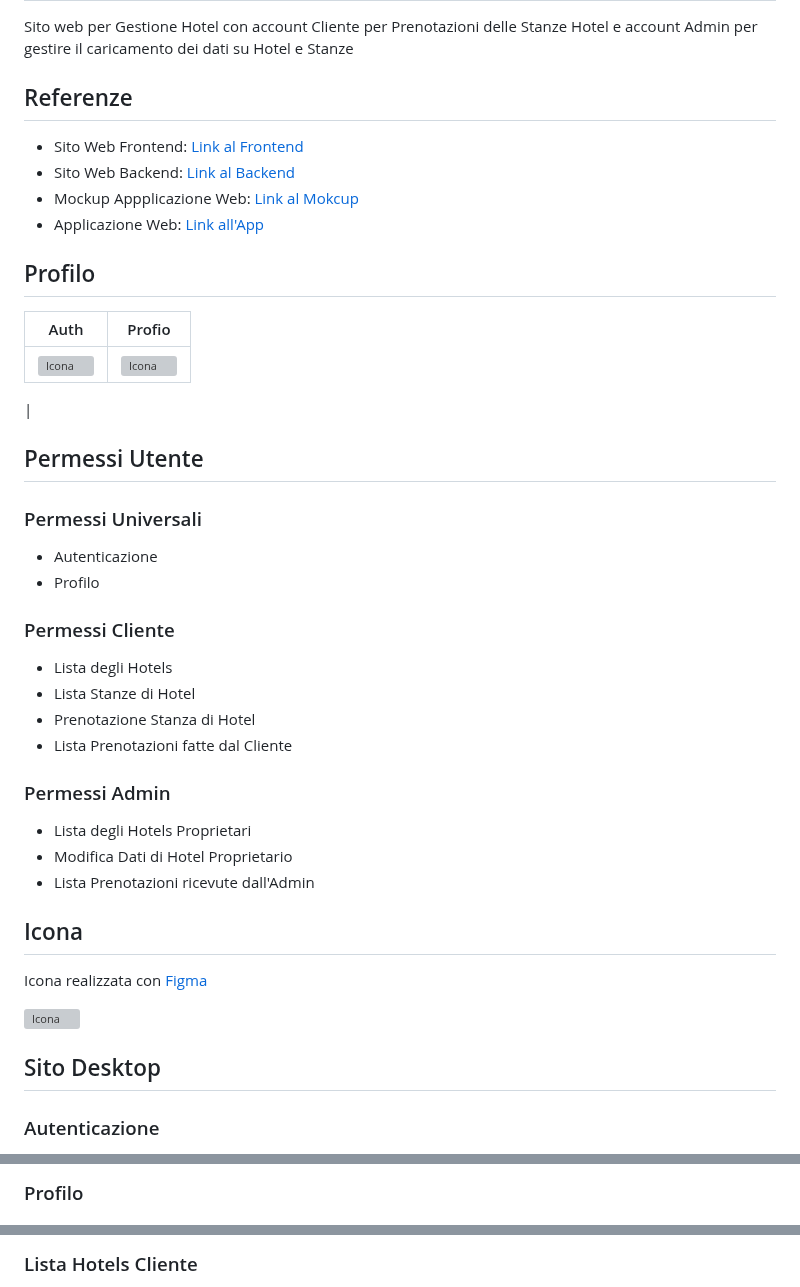
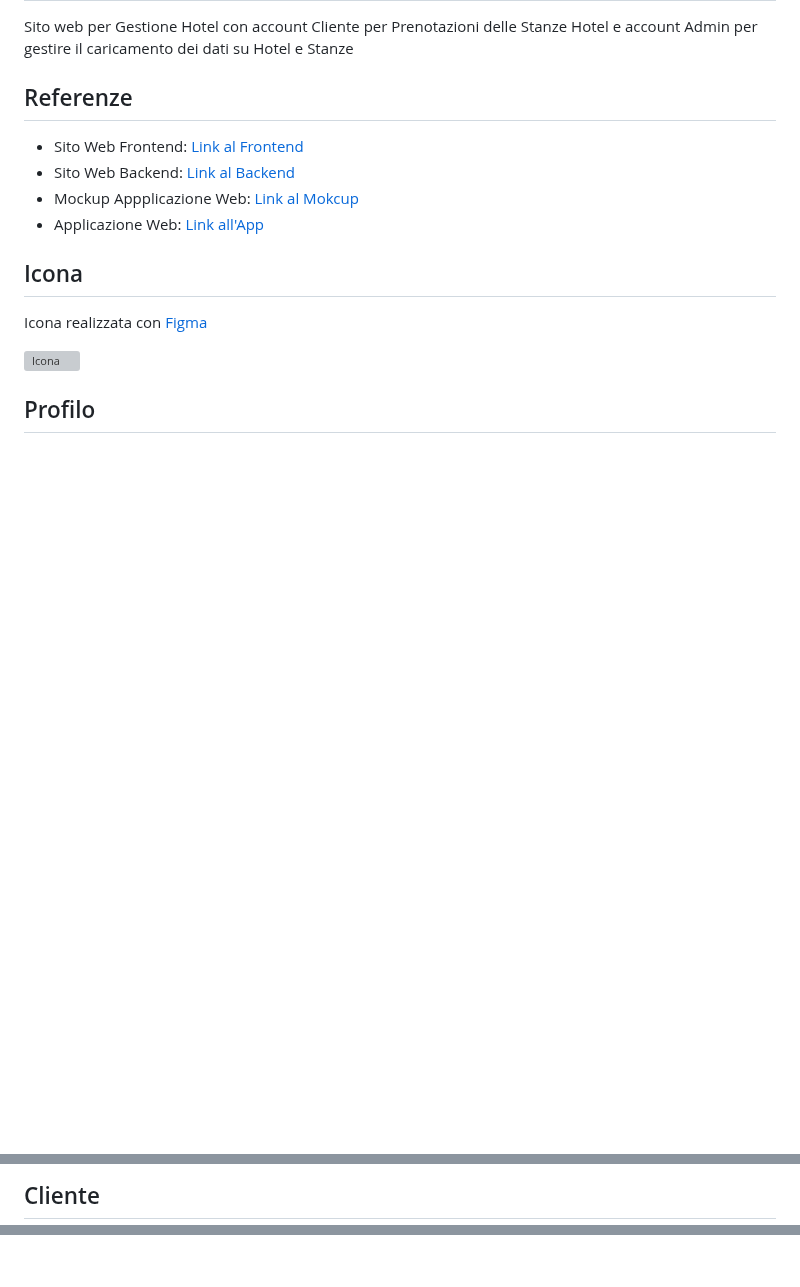
Before and after one commit to vittorioPiotti/HotelsBooking-Web, a Markdown page: README.md, 3 parts joined by grey strips. Rendered like a GitHub page; blank space fills up the shorter version; grey boxes are pictures that could not be loaded.

```diff
--- a/README.md
+++ b/README.md
@@ -13,34 +13,6 @@ Sito web per Gestione Hotel con account Cliente per Prenotazioni delle Stanze Ho
 - Applicazione Web: [Link all'App](https://sl2gz4.csb.app/)
 
 
-## Profilo
-
-| Auth | Profio|
- ------------ | ------------ |
-| <img src="https://github.com/vittorioPiotti/GestioneHotel/blob/main/authDesktop.png" alt="Icona" width="300"/> | <img src="https://github.com/vittorioPiotti/GestioneHotel/blob/main/profileDesktop.png" alt="Icona" width="300"/>
- |
-
-
-## Permessi Utente
-
-###  Permessi Universali
-
-  - Autenticazione
-  - Profilo
-
-###  Permessi Cliente
-
-  - Lista degli Hotels
-  - Lista Stanze di Hotel
-  - Prenotazione Stanza di Hotel
-  - Lista Prenotazioni fatte dal Cliente
-
-###  Permessi Admin
-
-  - Lista degli Hotels Proprietari
-  - Modifica Dati di Hotel Proprietario
-  - Lista Prenotazioni ricevute dall'Admin
-
 ## Icona
 
 Icona realizzata con  [Figma](https://www.figma.com/)
@@ -48,7 +20,6 @@ Icona realizzata con  [Figma](https://www.figma.com/)
 <img src="https://github.com/vittorioPiotti/GestioneHotel/blob/main/icona.png" alt="Icona" width="100"/>
 
 
-## Sito Desktop
 
-### Autenticazione
+## Profilo
 
@@ -56,4 +29,4 @@ Icona realizzata con  [Figma](https://www.figma.com/)
 
 
-### Profilo
+## Cliente
 
@@ -61,4 +37,3 @@ Icona realizzata con  [Figma](https://www.figma.com/)
 
 
-### Lista Hotels Cliente
 
```
Also changed, not shown: other parts of README.md (+13 -5 lines).
